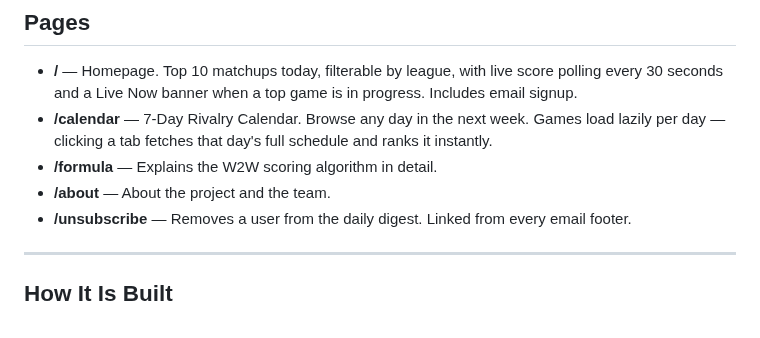
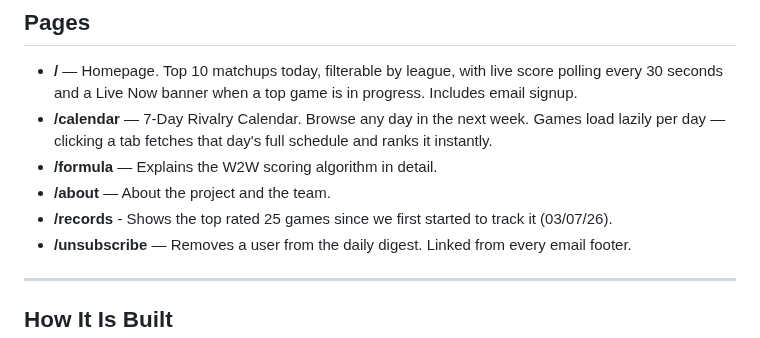
Before and after one commit to ckgifford06/w2wSports, a Markdown page: README.md, the part around the change. GitHub-like rendering.

```diff
--- a/README.md
+++ b/README.md
@@ -32,6 +32,7 @@ Supported leagues: NBA, NFL, NHL, MLB, CFB (college football), CBB (college bask
 - **/calendar** — 7-Day Rivalry Calendar. Browse any day in the next week. Games load lazily per day — clicking a tab fetches that day's full schedule and ranks it instantly.
 - **/formula** — Explains the W2W scoring algorithm in detail.
 - **/about** — About the project and the team.
+- **/records** - Shows the top rated 25 games since we first started to track it (03/07/26).
 - **/unsubscribe** — Removes a user from the daily digest. Linked from every email footer.
 
 ---
```
